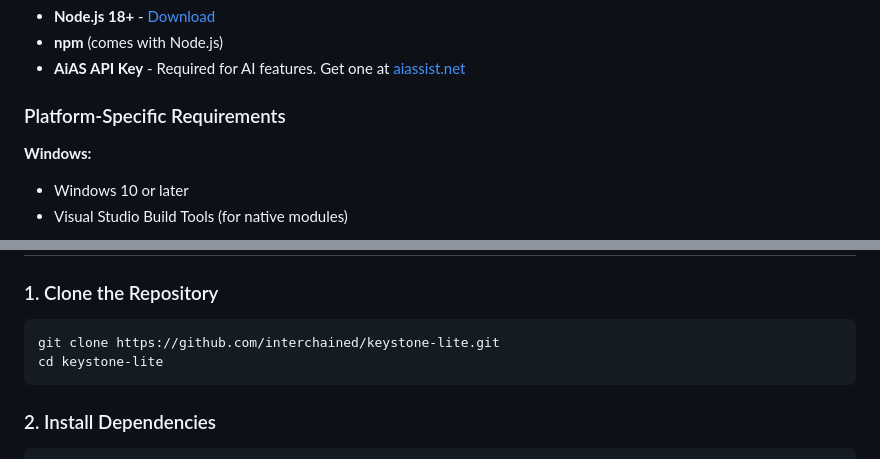
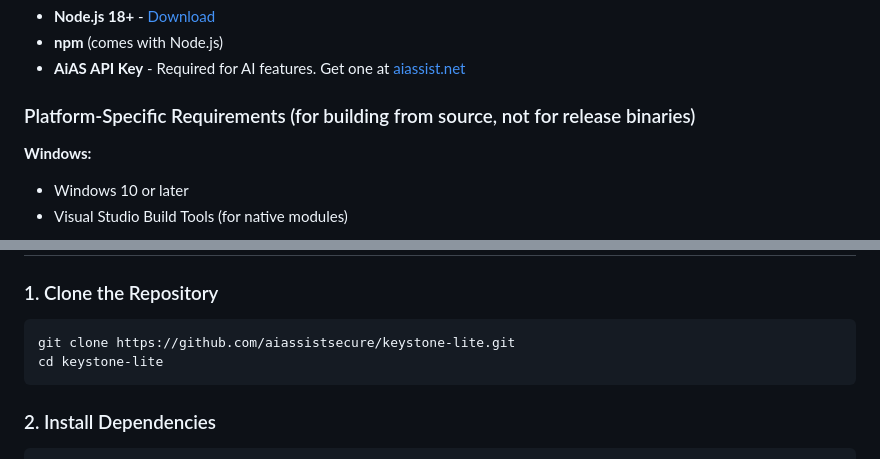
Before and after one commit to aiassistsecure/KeyStone-Lite, a Markdown page: INSTALL.md, 2 parts joined by grey strips. GitHub-like rendering.

````diff
--- a/INSTALL.md
+++ b/INSTALL.md
@@ -6,7 +6,7 @@
 - **npm** (comes with Node.js)
 - **AiAS API Key** - Required for AI features. Get one at [aiassist.net](https://aiassist.net)
 
-### Platform-Specific Requirements
+### Platform-Specific Requirements (for building from source, not for release binaries)
 
 **Windows:**
 - Windows 10 or later
@@ -73,7 +69,7 @@ chmod +x Keystone-Lite-x.x.x.AppImage
 ### 1. Clone the Repository
 
 ```bash
-git clone https://github.com/interchained/keystone-lite.git
+git clone https://github.com/aiassistsecure/keystone-lite.git
 cd keystone-lite
 ```
 
````
Also changed, not shown: other parts of INSTALL.md (+2 -16 lines).
